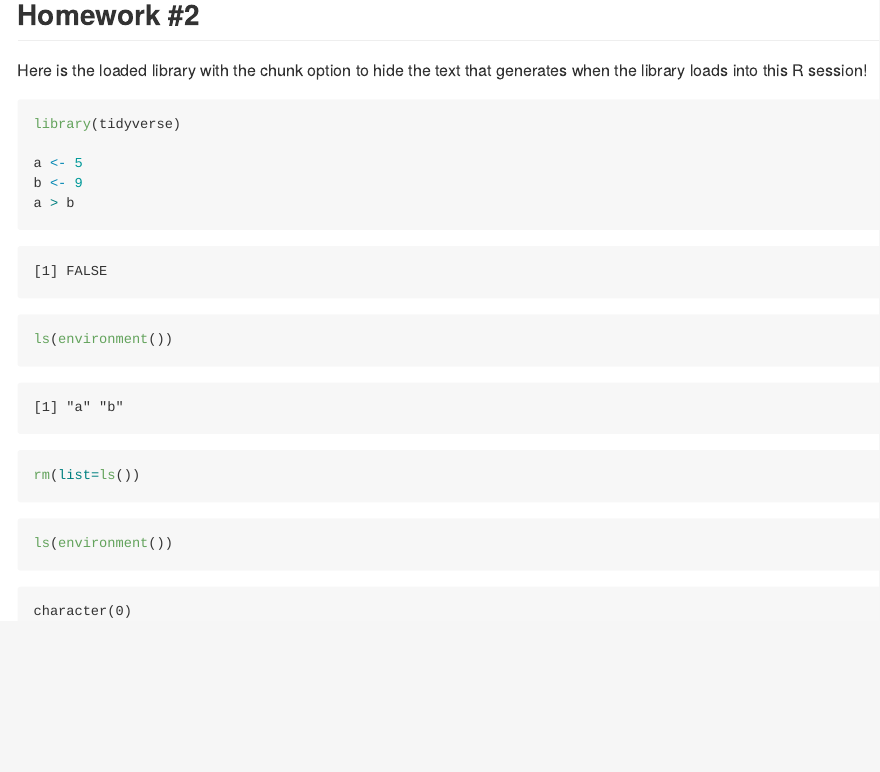
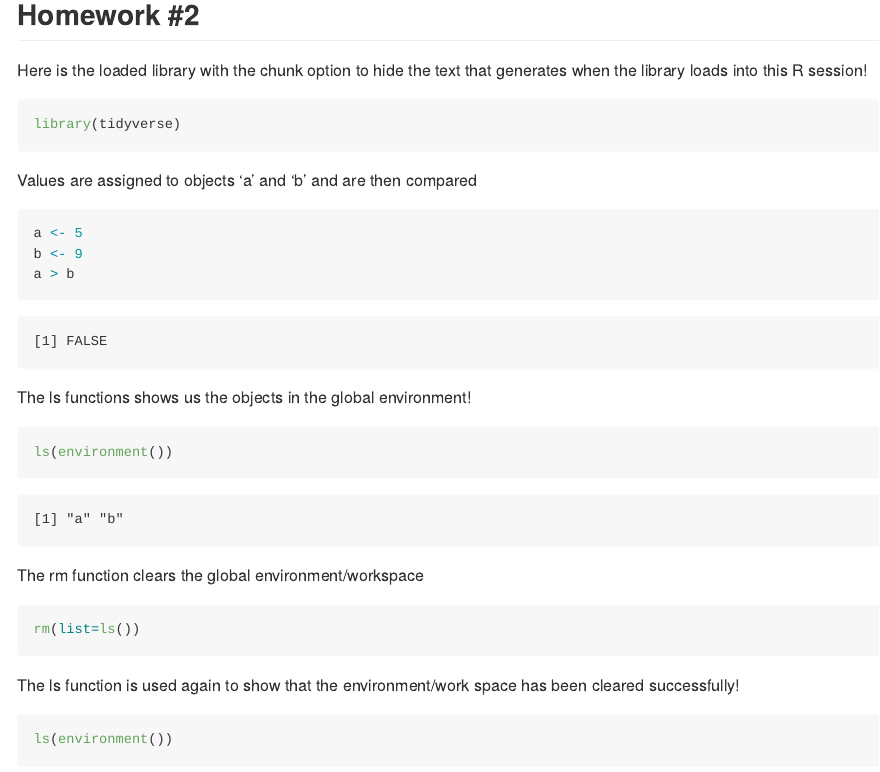
Before and after one commit to elainemwright/data475, a Quarto document (homework/hmk_02.qmd): the page in a window 1100 px wide, from 160 px down. The pictures show the output file homework/hmk_02.md that the author committed with the source, drawn offline in the style of GitHub.

Commit message:
comments added!

````diff
--- a/homework/hmk_02.qmd
+++ b/homework/hmk_02.qmd
@@ -11,20 +11,31 @@ Here is the loaded library with the chunk option to hide the text that generates
 
 ```{r, message=FALSE}
 library(tidyverse)
+```
+
+Values are assigned to objects 'a' and 'b' and are then compared
+
+```{r}
 
 a <- 5
 b <- 9
 a > b
 ```
 
+The ls functions shows us the objects in the global environment!
+
 ```{r}
 ls(environment())
 ```
+
+The rm function clears the global environment/workspace
 
 ```{r}
 rm(list=ls())
 ```
 
+The ls function is used again to show that the environment/work space has been cleared successfully!
+
 ```{r}
 ls(environment())
 ```
````
Also changed, not shown: homework/hmk_02.md.
